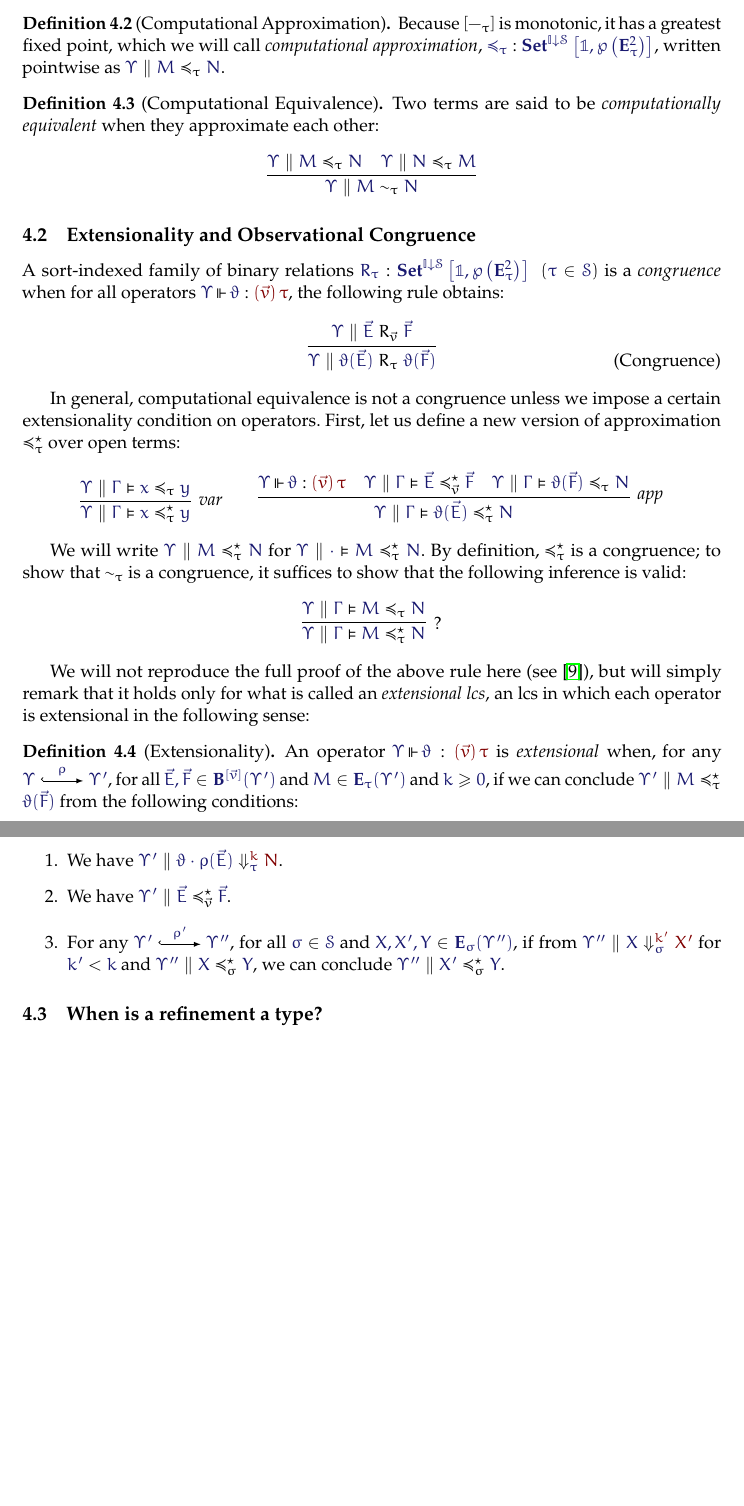
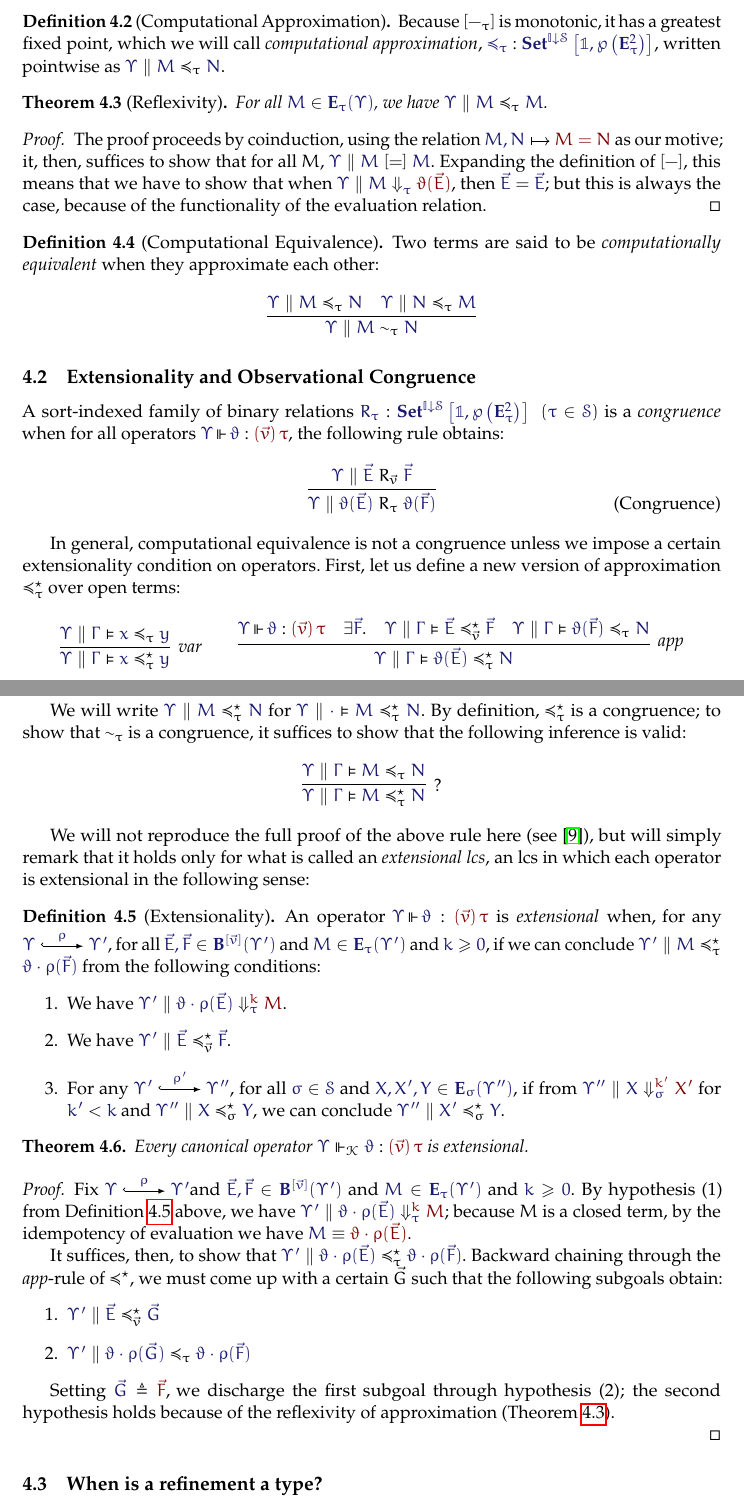
Before and after one commit to yurrriq/type-refinements-for-the-working-class, a LaTeX document (paper.tex): two parts of pages 9 and 10 of 13 before the commit and two parts of pages 9 and 10 of 14 after it, joined at a grey line, cut so that both start at the same text, the shorter picture padded with empty space. The pictures show the PDF file paper.pdf that the author committed with the source.

Commit message:
prove approx-refl, and extensionality of canonical operators.

```diff
--- a/paper.tex
+++ b/paper.tex
@@ -797,11 +795,24 @@ for any
 $\SBinRel{R_{\vec{v}}}{\Upsilon'}{\Rename{\rho}{\vec{E}}}{\Rename{\rho}{\vec{F}}}$.
 
 \begin{definition}[Computational Approximation]
-Because $[-_\tau]$ is monotonic, it has a greatest fixed point, which we will
-call \emph{computational approximation},
-$\Of{\preccurlyeq_\tau}{\Hom{\Sets^\SCtx}{\mathbb{1}}{\Pow{\Exprs_\tau^2}}}$,
-written pointwise as $\SBinRel{\preccurlyeq_\tau}{\Upsilon}{M}{N}$.
+  Because $[-_\tau]$ is monotonic, it has a greatest fixed point, which we will
+  call \emph{computational approximation},
+  $\Of{\preccurlyeq_\tau}{\Hom{\Sets^\SCtx}{\mathbb{1}}{\Pow{\Exprs_\tau^2}}}$,
+  written pointwise as $\SBinRel{\preccurlyeq_\tau}{\Upsilon}{M}{N}$.
 \end{definition}
+
+\begin{thm}[Reflexivity]\label{thm:approx-refl}
+  For all $\Member{M}{\Exprs_\tau(\Upsilon)}$, we have $\SBinRel{\preccurlyeq_\tau}{\Upsilon}{M}{M}$.
+\end{thm}
+\begin{proof}
+  The proof proceeds by coinduction, using the relation
+  $\IMode{M,N}\mapsto\OMode{M = N}$ as our motive; it, then, suffices to show
+  that for all $M$, $\SBinRel{[=]}{\Upsilon}{M}{M}$. Expanding the definition
+  of $[-]$, this means that we have to show that when
+  $\Eval{\Upsilon}{\tau}{M}{\App{\vartheta}{\vec{E}}}$, then
+  $\IsEq{\vec{E}}{\vec{E}}$; but this is always the case, because of the
+  functionality of the evaluation relation.
+\end{proof}
 
 \begin{definition}[Computational Equivalence]
   Two terms are said to be \emph{computationally equivalent} when they approximate each other:
@@ -888,12 +901,12 @@ following sense:
   \end{tikzcd}%
   , for all $\Member{\vec{E},\vec{F}}{\BTms^{[\vec{v}]}(\Upsilon')}$ and
   $\Member{M}{\Exprs_\tau(\Upsilon')}$ and $\IMode{k}\geq\IMode{0}$, if we can conclude
-  $\SBinRel{\preccurlyeq^\star_\tau}{\Upsilon'}{M}{\App{\vartheta}{\vec{F}}}$
+  $\SBinRel{\preccurlyeq^\star_\tau}{\Upsilon'}{M}{\App{\Rename{\rho}{\vartheta}}{\vec{F}}}$
   from the following conditions:
   %
   \begin{enumerate}
     \item
-      We have $\EvalN{\Upsilon'}{\tau}{k}{\App{\Rename{\rho}{\vartheta}}{\vec{E}}}{N}$.
+      We have $\EvalN{\Upsilon'}{\tau}{k}{\App{\Rename{\rho}{\vartheta}}{\vec{E}}}{M}$.
 
     \item
       We have $\SBinRel{\preccurlyeq^\star_{\vec{v}}}{\Upsilon'}{\vec{E}}{\vec{F}}$.
@@ -910,3 +923,9 @@ following sense:
   \end{enumerate}
 
 \end{definition}
+
+\begin{thm}
+  Every canonical operator
+  $\IsCanOperator{\Upsilon}{\vartheta}{\MkArity{\vec{v}}{\tau}}$ is
+  extensional.
+\end{thm}
@@ -913,3 +937,27 @@ following sense:
+  \end{tikzcd}%
+  and $\Member{\vec{E},\vec{F}}{\BTms^{[\vec{v}]}(\Upsilon')}$ and
+  $\Member{M}{\Exprs_\tau(\Upsilon')}$ and $\IMode{k}\geq\IMode{0}$.
+  %
+  By hypothesis (1) from Definition~\ref{def:extensionality} above, we have
+  $\EvalN{\Upsilon'}{\tau}{k}{\App{\Rename{\rho}{\vartheta}}{\vec{E}}}{M}$;
+  because $M$ is a closed term, by the idempotency of evaluation we have
+  $\Match{M}{\App{\Rename{\rho}{\vartheta}}{\vec{E}}}$.
+
+  It suffices, then, to show that
+  $\SBinRel{\preccurlyeq^\star_\tau}{\Upsilon'}{\App{\Rename{\rho}{\vartheta}}{\vec{E}}}{\App{\Rename{\rho}{\vartheta}}{\vec{F}}}$.
+  %
+  Backward chaining through the \textit{app}-rule of $\preccurlyeq^\star$, we must
+  come up with a certain $\vec{G}$ such that the following subgoals obtain:
+  \begin{enumerate}
+    \item $\SBinRel{\preccurlyeq^\star_{\vec{v}}}{\Upsilon'}{\vec{E}}{\vec{G}}$
+    \item $\SBinRel{\preccurlyeq_\tau}{\Upsilon'}{\App{\Rename{\rho}{\vartheta}}{\vec{G}}}{\App{\Rename{\rho}{\vartheta}}{\vec{F}}}$
+  \end{enumerate}
+
+  Setting $\Define{\vec{G}}{\vec{F}}$, we discharge the first subgoal through
+  hypothesis (2); the second hypothesis holds because of the reflexivity of
+  approximation (Theorem~\ref{thm:approx-refl}).
+
+\end{proof}
 
 \subsection{When is a refinement a type?}
 
```
Also changed, not shown: refinements.sty (+9 -0 lines), paper.pdf, paper.tex (19 more changed lines).
